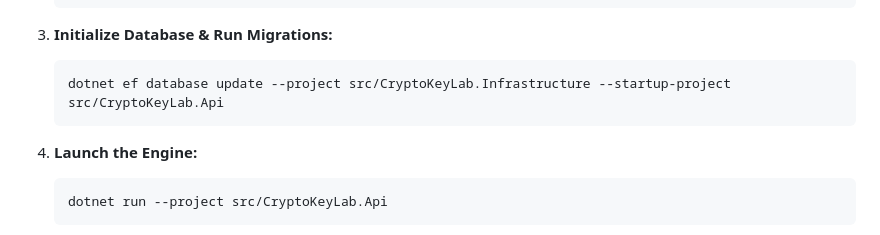
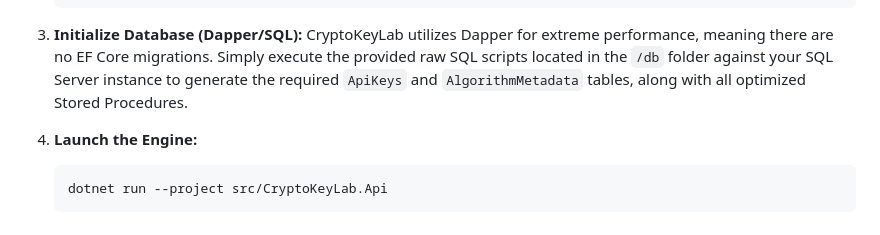
Before and after one commit to COxRIPMIZO/CryptoKeyLab, a Markdown page: README.md, the part around the change. GitHub-like rendering.

Commit message:
Revise database setup instructions in README
Updated database initialization instructions to reflect the use of Dapper instead of EF Core migrations.

````diff
--- a/README.md
+++ b/README.md
@@ -137,10 +137,9 @@ CryptoKeyLab natively supports **115+ algorithms**. Click below to expand the en
    }
    ```
 
-3. **Initialize Database & Run Migrations:**
-   ```bash
-   dotnet ef database update --project src/CryptoKeyLab.Infrastructure --startup-project src/CryptoKeyLab.Api
-   ```
+3. **Initialize Database (Dapper/SQL):**
+   CryptoKeyLab utilizes Dapper for extreme performance, meaning there are no EF Core migrations.
+Simply execute the provided raw SQL scripts located in the `/db` folder against your SQL Server instance to generate the required `ApiKeys` and `AlgorithmMetadata` tables, along with all optimized Stored Procedures.
 
 4. **Launch the Engine:**
    ```bash
````
